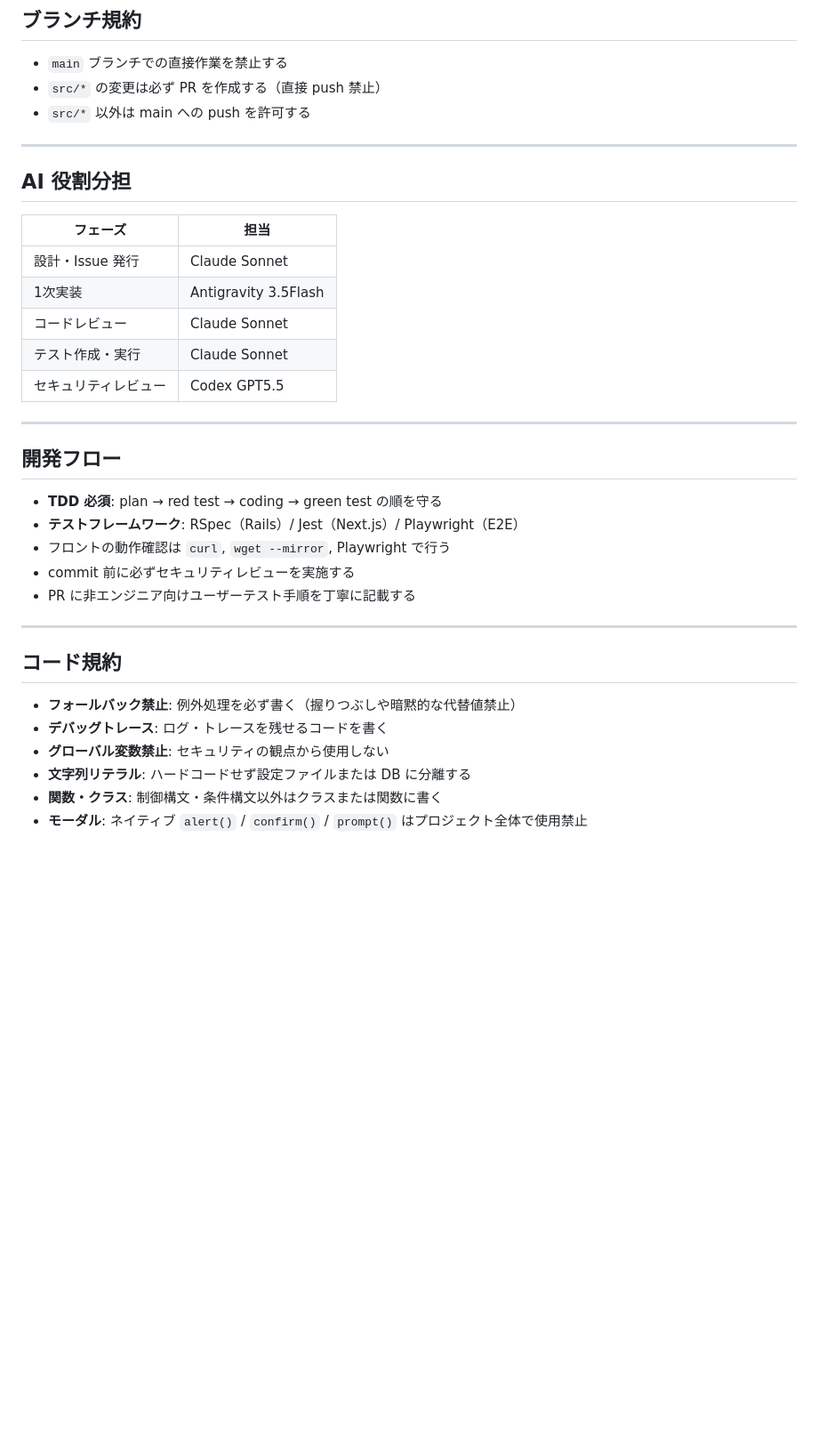
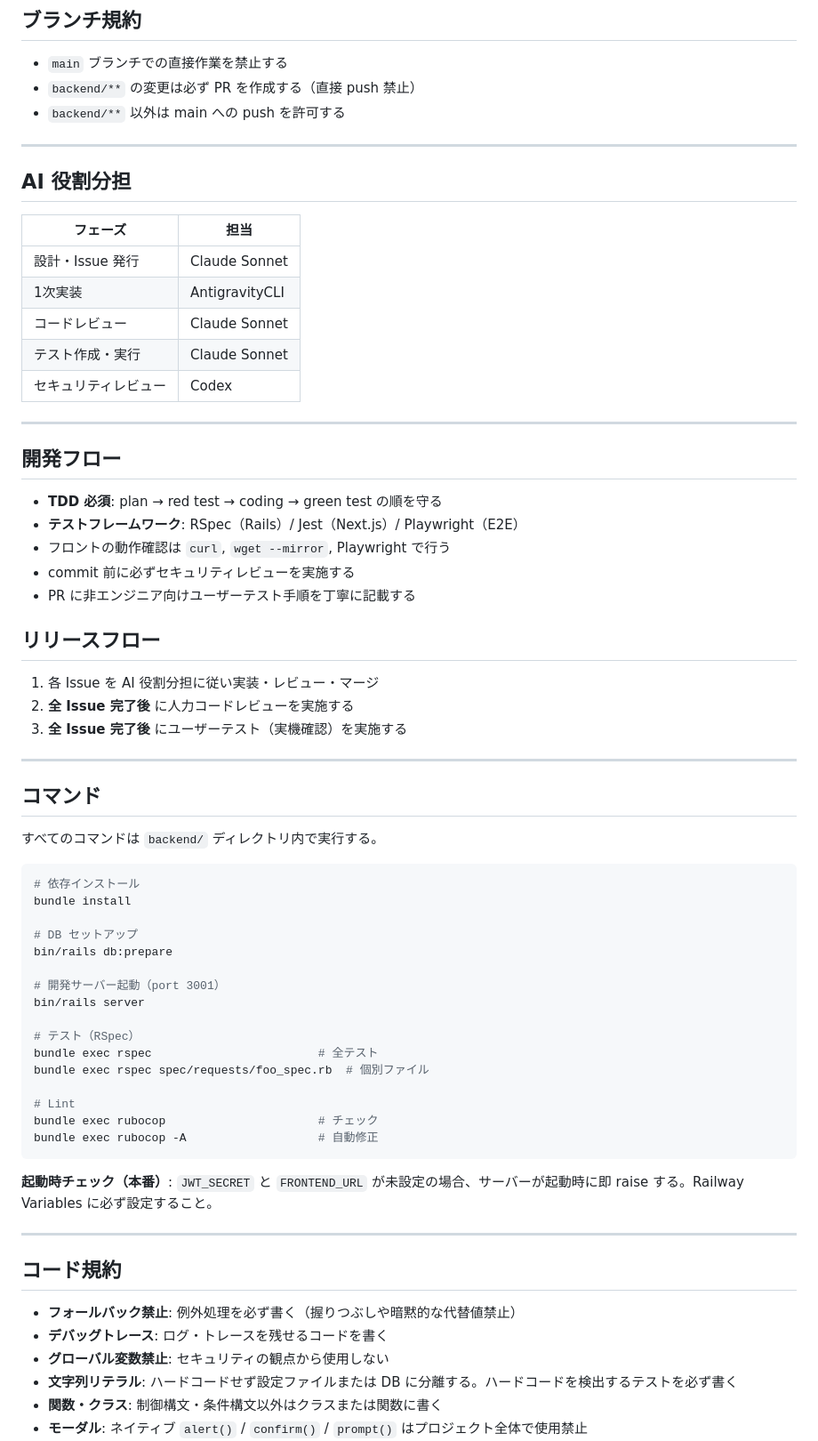
Before and after one commit to rictaworks/web-insight-api, a Markdown page: CLAUDE.md, the part around one of its changes. Shown at 89% size. GitHub-like rendering; blank space fills up the shorter version.

Commit message:
CLAUDE.md を更新：AI役割・コマンド・自社開発ポリシーを追加
- ブランチ規約: src/* → backend/** に修正
- AI役割分担: AntigravityCLI / Codex に更新
- リリースフロー・コマンドセクションを新規追加
- 環境変数に JWT_SECRET / FRONTEND_URL / DEV_AUTO_LOGIN を追加
- 自社開発ポリシーセクション（OSS優先・ドメイン・デプロイ方針等）を新規追加

Co-Authored-By: Claude Sonnet 4.6 <noreply@anthropic.com>

````diff
--- a/CLAUDE.md
+++ b/CLAUDE.md
@@ -41,8 +41,8 @@ This file provides guidance to Claude Code (claude.ai/code) when working with co
 ## ブランチ規約
 
 - `main` ブランチでの直接作業を禁止する
-- `src/*` の変更は必ず PR を作成する（直接 push 禁止）
-- `src/*` 以外は main への push を許可する
+- `backend/**` の変更は必ず PR を作成する（直接 push 禁止）
+- `backend/**` 以外は main への push を許可する
 
 ---
 
@@ -51,10 +51,10 @@ This file provides guidance to Claude Code (claude.ai/code) when working with co
 | フェーズ | 担当 |
 |---------|------|
 | 設計・Issue 発行 | Claude Sonnet |
-| 1次実装 | Antigravity 3.5Flash |
+| 1次実装 | AntigravityCLI |
 | コードレビュー | Claude Sonnet |
 | テスト作成・実行 | Claude Sonnet |
-| セキュリティレビュー | Codex GPT5.5 |
+| セキュリティレビュー | Codex |
 
 ---
 
@@ -66,6 +66,39 @@ This file provides guidance to Claude Code (claude.ai/code) when working with co
 - commit 前に必ずセキュリティレビューを実施する
 - PR に非エンジニア向けユーザーテスト手順を丁寧に記載する
 
+## リリースフロー
+
+1. 各 Issue を AI 役割分担に従い実装・レビュー・マージ
+2. **全 Issue 完了後** に人力コードレビューを実施する
+3. **全 Issue 完了後** にユーザーテスト（実機確認）を実施する
+
+---
+
+## コマンド
+
+すべてのコマンドは `backend/` ディレクトリ内で実行する。
+
+```bash
+# 依存インストール
+bundle install
+
+# DB セットアップ
+bin/rails db:prepare
+
+# 開発サーバー起動（port 3001）
+bin/rails server
+
+# テスト（RSpec）
+bundle exec rspec                        # 全テスト
+bundle exec rspec spec/requests/foo_spec.rb  # 個別ファイル
+
+# Lint
+bundle exec rubocop                      # チェック
+bundle exec rubocop -A                   # 自動修正
+```
+
+**起動時チェック（本番）**: `JWT_SECRET` と `FRONTEND_URL` が未設定の場合、サーバーが起動時に即 raise する。Railway Variables に必ず設定すること。
+
 ---
 
 ## コード規約
@@ -73,7 +106,7 @@ This file provides guidance to Claude Code (claude.ai/code) when working with co
 - **フォールバック禁止**: 例外処理を必ず書く（握りつぶしや暗黙的な代替値禁止）
 - **デバッグトレース**: ログ・トレースを残せるコードを書く
 - **グローバル変数禁止**: セキュリティの観点から使用しない
-- **文字列リテラル**: ハードコードせず設定ファイルまたは DB に分離する
+- **文字列リテラル**: ハードコードせず設定ファイルまたは DB に分離する。ハードコードを検出するテストを必ず書く
 - **関数・クラス**: 制御構文・条件構文以外はクラスまたは関数に書く
 - **モーダル**: ネイティブ `alert()` / `confirm()` / `prompt()` はプロジェクト全体で使用禁止
 - **アイコン**: Font Awesome を使用する（絵文字禁止）
````
Also changed, not shown: other parts of CLAUDE.md (+16 -0 lines).
